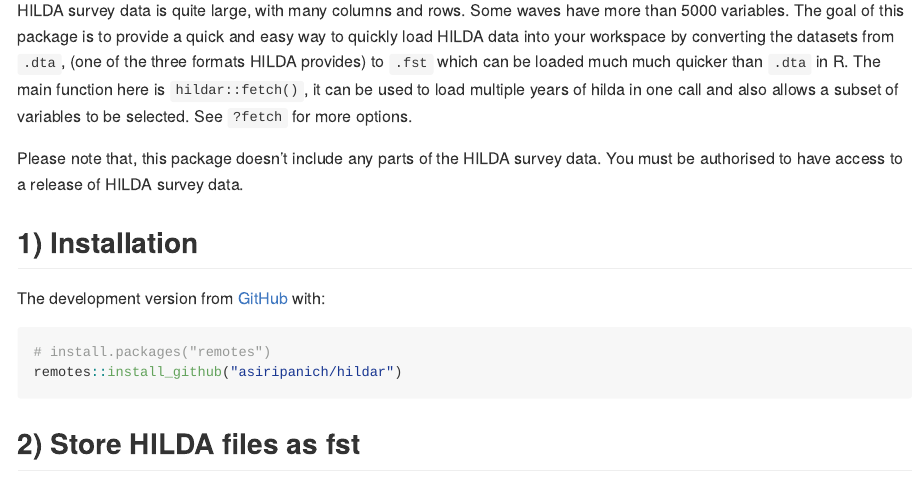
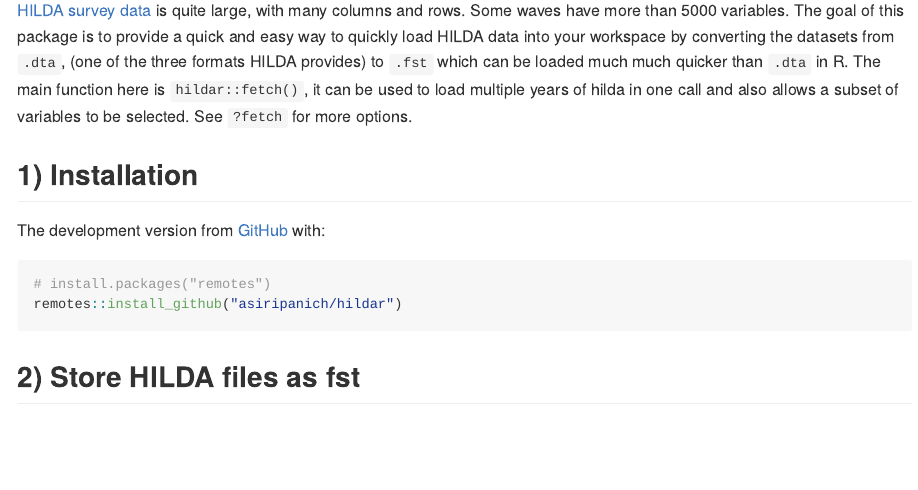
Before and after one commit to asiripanich/hildar, an R Markdown document (README.Rmd): the page in a window 1100 px wide, from 110 px down. The pictures show the output file README.md that the author committed with the source, drawn offline in the style of GitHub; badge pictures from the web are left out.

Commit message:
docs: link to the HILDA website on README

```diff
--- a/README.Rmd
+++ b/README.Rmd
@@ -18,9 +18,7 @@ knitr::opts_chunk$set(
 [![R build status](https://github.com/asiripanich/hildar/workflows/R-CMD-check/badge.svg)](https://github.com/asiripanich/hildar/actions)
 <!-- badges: end -->
 
-HILDA survey data is quite large, with many columns and rows. Some waves have more than 5000 variables. The goal of this package is to provide a quick and easy way to quickly load HILDA data into your workspace by converting the datasets from `.dta`, (one of the three formats HILDA provides) to `.fst` which can be loaded much much quicker than `.dta` in R. The main function here is `hildar::fetch()`, it can be used to load multiple years of hilda in one call and also allows a subset of variables to be selected. See `?fetch` for more options.
-
-Please note that, this package doesn't include any parts of the HILDA survey data. You must be authorised to have access to a release of HILDA survey data.
+[HILDA survey data](https://melbourneinstitute.unimelb.edu.au/hilda) is quite large, with many columns and rows. Some waves have more than 5000 variables. The goal of this package is to provide a quick and easy way to quickly load HILDA data into your workspace by converting the datasets from `.dta`, (one of the three formats HILDA provides) to `.fst` which can be loaded much much quicker than `.dta` in R. The main function here is `hildar::fetch()`, it can be used to load multiple years of hilda in one call and also allows a subset of variables to be selected. See `?fetch` for more options.
 
 ## 1) Installation
 
```
Also changed, not shown: README.md.
